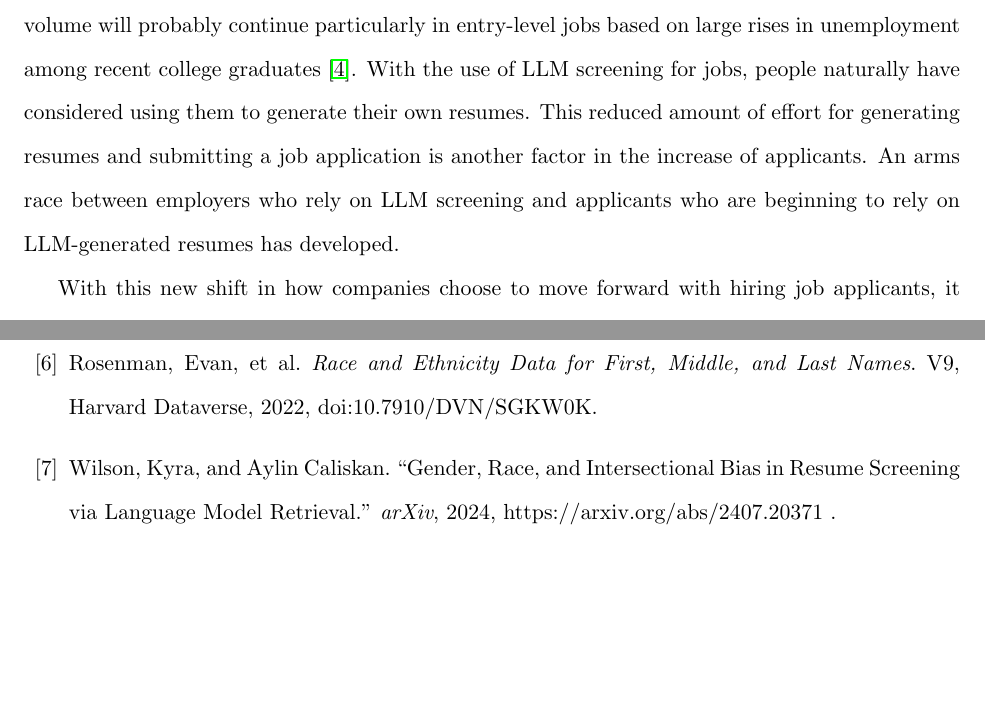
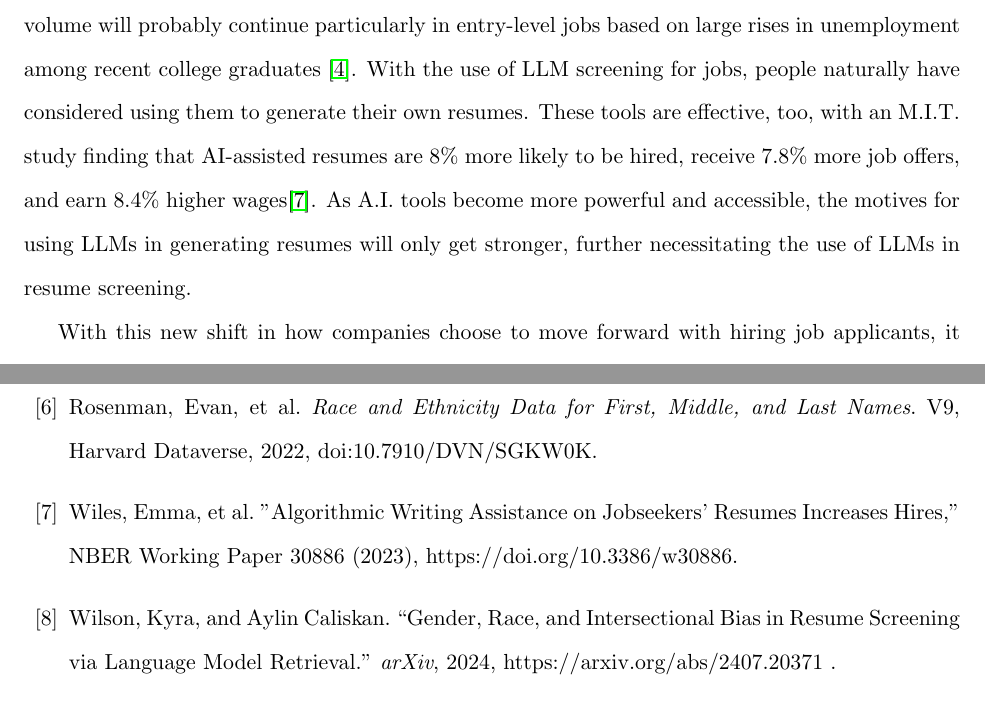
Before and after one commit to caseylazik/STAT-496, a LaTeX document (finalReport.tex): two parts of pages 1 and 18 of 22, joined at a grey line, cut so that both start at the same text. Compiled offline with pdfLaTeX.

Commit message:
Update finalReport.tex

```diff
--- a/finalReport.tex
+++ b/finalReport.tex
@@ -55,7 +55,7 @@ Casey Lazik
 \section{Introduction}
 
 \par
-One of the applications that AI is being used most in right now is the hiring process. When you apply for a job, chances are that AI will handle that application in at least some form. Nearly 90\% of companies are using some form of AI in their hiring process, according to the World Economic Forum \cite{wef}. They cite the motivation in part for the increase in the volume of job applications. This isn’t likely to go away either; the same source found that using AI in this manner has dramatically reduced hiring costs. The motivation is understandable; integration of AI saves time, cost, and effort. One common example is the use of AI to screen massive pools of candidates in order to bring the best candidates to the desk of a human in the hiring process \cite{rfv}. Large application volume will probably continue particularly in entry-level jobs based on large rises in unemployment among recent college graduates \cite{fed_res}. With the use of LLM screening for jobs, people naturally have considered using them to generate their own resumes. This reduced amount of effort for generating resumes and submitting a job application is another factor in the increase of applicants. An arms race between employers who rely on LLM screening and applicants who are beginning to rely on LLM-generated resumes has developed.
+One of the applications that AI is being used most in right now is the hiring process. When you apply for a job, chances are that AI will handle that application in at least some form. Nearly 90\% of companies are using some form of AI in their hiring process, according to the World Economic Forum \cite{wef}. They cite the motivation in part for the increase in the volume of job applications. This isn’t likely to go away either; the same source found that using AI in this manner has dramatically reduced hiring costs. The motivation is understandable; integration of AI saves time, cost, and effort. One common example is the use of AI to screen massive pools of candidates in order to bring the best candidates to the desk of a human in the hiring process \cite{rfv}. Large application volume will probably continue particularly in entry-level jobs based on large rises in unemployment among recent college graduates \cite{fed_res}. With the use of LLM screening for jobs, people naturally have considered using them to generate their own resumes. These tools are effective, too, with an M.I.T. study finding that AI-assisted resumes are 8\% more likely to be hired, receive 7.8\% more job offers, and earn 8.4\% higher wages\cite{mit}. As A.I. tools become more powerful and accessible, the motives for using LLMs in generating resumes will only get stronger, further necessitating the use of LLMs in resume screening.
 
 With this new shift in how companies choose to move forward with hiring job applicants, it is important to do further studies on important issues raised in a work by Wilson and Caliskan \cite{caliskan}. That work used real resumes, but edited names to use the most likely names for white and Black men and women, as well as a common, racially ambigous name. Using a minimum of 160 resumes per job from a total pool of approximately 500, they found that LLMs “reinforce societal ‘defaults’” by preferencing white and male applicants.
 
@@ -403,6 +403,8 @@ Rigotti, Carlotta, and Eduard Fosch-Villaronga. “Fairness, AI \& Recruitment.
 \bibitem{harvard_dataset}
 Rosenman, Evan, et al. \textit{Race and Ethnicity Data for First, Middle, and Last Names}. V9, Harvard Dataverse, 2022, doi:10.7910/DVN/SGKW0K.
 
+\bibitem{mit}
+Wiles, Emma, et al. "Algorithmic Writing Assistance on Jobseekers’ Resumes Increases Hires," NBER Working Paper 30886 (2023), https://doi.org/10.3386/w30886.
 
 \bibitem{caliskan}
 Wilson, Kyra, and Aylin Caliskan. “Gender, Race, and Intersectional Bias in Resume Screening via Language Model Retrieval.” \textit{arXiv}, 2024, https://arxiv.org/abs/2407.20371 .
```
